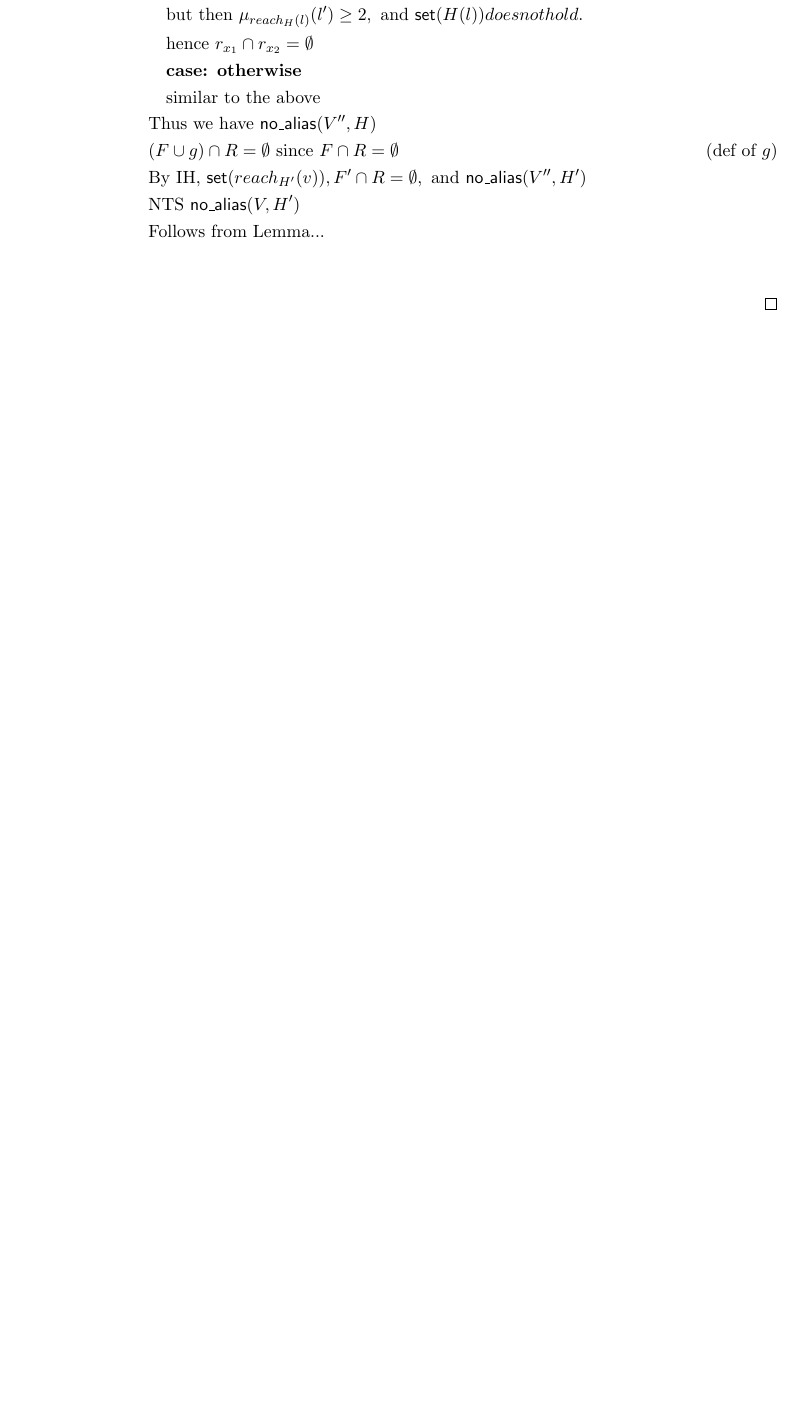
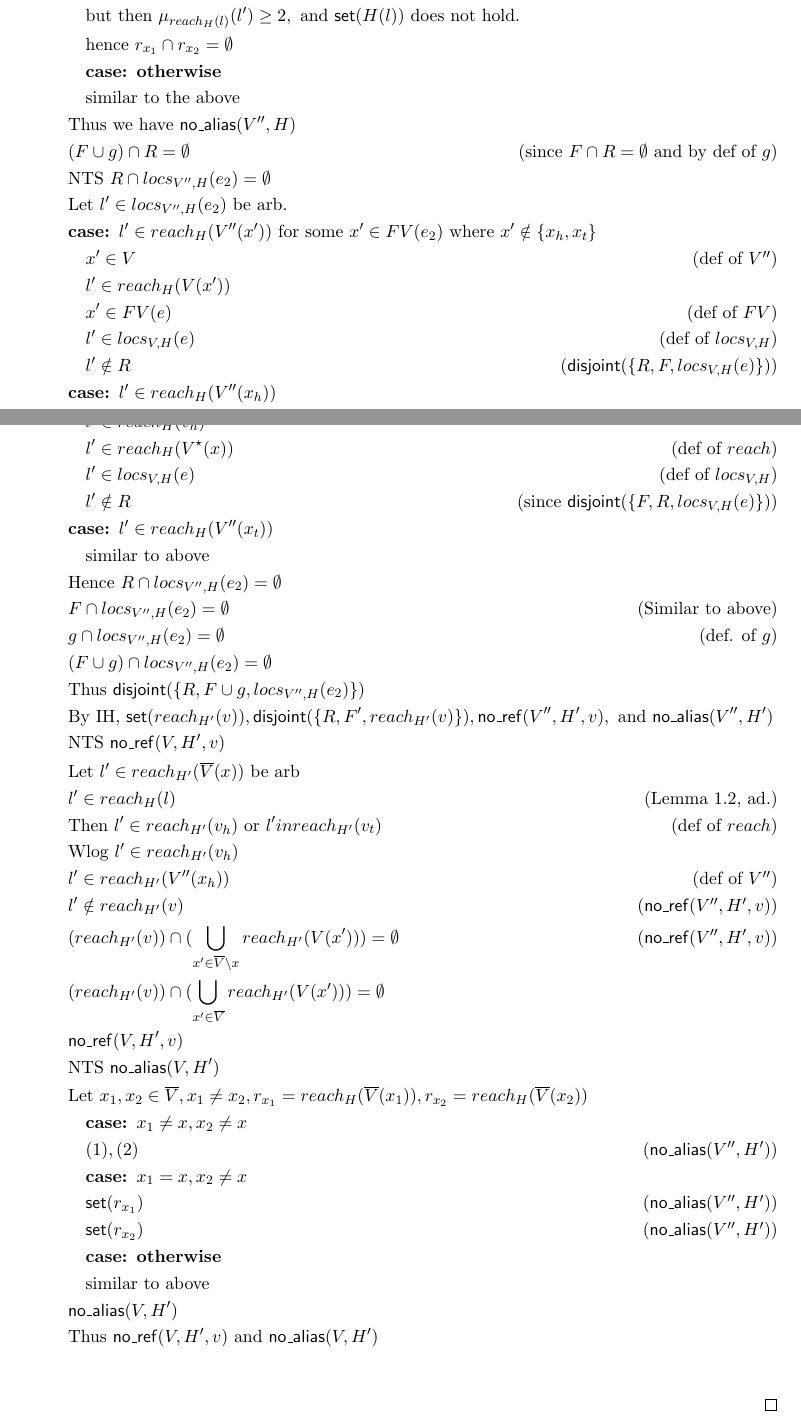
Before and after one commit to kaonn/0, a LaTeX document (tex/rules4.tex): part of page 8 of 13 before the commit and two parts of pages 9 and 10 of 15 after it, the two joined at a grey line, cut so that both start at the same text, the shorter picture padded with empty space. The pictures show the PDF file tex/rules4.pdf that the author committed with the source.

Commit message:
update notation; match and let case for lemma 1.3

```diff
--- a/tex/rules4.tex
+++ b/tex/rules4.tex
@@ -504,3 +464,7 @@ Nested induction on the evaluation judgement and the typing judgement.\\
   \begin{align*}
   &V,H,R,F \; \vdash \irl{let}(e_1; x : \tau.e_2) \Downarrow v_2,H_2,F_2 \tag{case}\\
   &V,H,R',F \vdash e_1 \Downarrow v_1,H_1,F_1 \tag{ad.}\\
+  &\Sigma; \Gamma_1,\Gamma_2 \vdash \irl{let}(e_1; x : \tau.e_2) : B \tag{case}\\
+  &\Sigma; \Gamma_1 \vdash e_1 : A \tag{ad.}\\
+  &\Sigma; \Gamma_2, x : A \vdash e_2 : B \tag{ad.}\\
+  &\text{Suppose } \na{V,H}, \dist{\{R,F,locs_{V,H}(e)\}}, \text{ and } H \vDash V : \Gamma\\
@@ -512,29 +471,48 @@ Nested induction on the evaluation judgement and the typing judgement.\\
   &H \vDash V : \Gamma_1 \tag{def of W.D.E}\\
-  &F \cap R' = \emptyset \text{ since } F \cap locs_{V,H}(e) = \emptyset\\
+  &F \cap R' = \emptyset \tag{$F \cap locs_{V,H}(e) = \emptyset$ and $locs_{V,H}(e_1) \subseteq locs_{V,H}(e)$}\\
   &R' \cap locs_{V,H}(e_1) = \emptyset \tag{$\na{V,H}$}\\
-  &(F \cup R') \cap locs_{V,H}(e_1) = \emptyset \tag{Sp.}\\
-  &\text{By IH, } \ms{set}(reach_{H_1}(v_1)), R' \cap reach_{H_1}(v_1) = \emptyset, F_1 \cap R' = \emptyset, \text{ and } \na{V,H_1}\\
-  &
+  &F \cap locs_{V,H}(e_1) = \emptyset \tag{Sp.}\\
+  &\text{Thus we have } \dist{R',F,locs_{V,H}(e_1)}\\
+  &\text{By IH, } \ms{set}(reach_{H_1}(v_1)), \dist{\{R',F_1,reach_{H_1}(v_1)\}}, \nr{V,H,v},\text{ and } \na{V,H_1}\\
+  &(F_1 \cup g) \cap R = \emptyset \tag{ since  $F_1 \cap R' = \emptyset$ together with def. of $g$ and $R'$ }\\
+  &\text{NTS } R \cap locs_{V',H_1}(e_2) = \emptyset\\
+  &\text{Let } l \in locs_{V',H_1}(e_2) \text{ be arb.}\\
+  &\textbf{case: } l \in reach_{H_1}(V'(x')) \text{ for some $x' \in FV(e_2)$ where } x' \ne x\\
+  &\quad x' \in V \tag{def of $V'$}\\
+  &\quad l \in reach_{H}(V(x')) \tag{Lemma 1.2}\\
+  &\quad x' \in FV(e) \tag{def of $FV$}\\
+  &\quad l \in locs_{V,H}(e) \tag{def of $locs_{V,H}$}\\
+  &\quad l \notin R \tag{$\dist{\{R,F,locs_{V,H}(e)\}}$}\\
+  &\textbf{case : } l \in reach_{H_1}(V'(x))\\
+  &\quad l \in reach_{H_1}(v_1) \tag{def of $V'$}\\
+  &\quad l \notin R' \tag{$\dist{\{R',F_1,reach_{H_1}(v_1)\}}$}\\
+  &\quad l \notin R \tag{since  $R \subseteq R'$}\\
+  &\text{Thus }  R \cap locs_{V',H_1}(e_2) = \emptyset\\
+  &(F_1 \cup  g) \cap R = \emptyset \tag{ by def of  $g$ and  $\dist{\{R',F_1,reach_{H_1}(v_1)\}}$}\\
+  &H \vDash V : \Gamma_2 \tag{def of W.D.E}\\
+  &V',H_1,R, F_1 \cup g \vdash e_2 \Downarrow v_2,H_2,F_2 \tag{ad.}\\
+  &\text{By IH, } \ms{set}(reach_{H_2}(v_2)), \dist{\{R,F_2,reach_{H_2}(v_2)\}}, \nr{V',H_2,v_2},\text{ and } \na{V',H_2}\\
+  &\nr{V,H_2,v_2} \text{ and } \na{V,H_2} \tag{$\overline V \subseteq \overline V'$}\\
   \end{align*}
   \item [Case 13: E:MatCons]
   \begin{align*}
   &V(x) = (l,\irl{alive}) \tag{ad.}\\
   &H(l) = \pairexcst{v_h}{v_t} \tag{ad.}\\
-  &\Gamma = \Gamma', x : L^p(A) \tag{ad.}\\
-  &\Sigma; \Gamma', x_h : A, x_t : L^p(A) \sststile{q'}{q + p + 1} e_2 : B \tag{ad.}\\
+  &\Gamma = \Gamma', x : L(A) \tag{ad.}\\
+  &\Sigma; \Gamma', x_h : A, x_t : L(A) \vdash e_2 : B \tag{ad.}\\
   &V'',H,R,F \cup g \; \vdash e_2 \Downarrow v_2, H_2, F' \tag{ad.} \\
-  &\text{Suppose }  \na{V,H}, F \cap R = \emptyset, \text{ and } H \vDash V : \Gamma\\
-  &H \vDash V(x) : L^p(A) \tag{def of W.D.E}\\
-  &H''\vDash v_h : A,\; H'' \vDash v_t : L^p(A) \tag{ad.}\\
-  &H\vDash v_h : A,\; H \vDash v_t : L^p(A) \tag{???}\\
-  &H \vDash V'' : \Gamma', x_h : A, x_t : L^p(A) \tag{def of W.D.E}\\
+  &\text{Suppose } H \vDash V : \Gamma, \na{V,H}, \text{ and },\dist{\{F,R,locs_{V,H}(e)\}}\\
+  &H \vDash V(x) : L(A) \tag{def of W.D.E}\\
+  &H''\vDash v_h : A,\; H'' \vDash v_t : L(A) \tag{ad.}\\
+  &H\vDash v_h : A,\; H \vDash v_t : L(A) \tag{???}\\
+  &H \vDash V'' : \Gamma', x_h : A, x_t : L(A) \tag{def of W.D.E}\\
   &\text{NTS } \na{V'',H}\\
   &\text{Let } x_1, x_2 \in \overline V'', x_1 \ne x_2, r_{x_1} = reach_H(\overline V''(x_1)), r_{x_2} = reach_H(\overline V''(x_2))\\
   &\quad \textbf{case: } x_1 \notin \{x_h,x_t\}, x_2 \notin \{x_h,x_t\}\\
   &\quad (1), (2) \text{ from } \na{V,H}\\
   &\quad \textbf{case: } x_1 = x_h, x_2 \notin \{x_h,x_t\}\\
-  &\quad \ms{set}(r_{x_1}) \text{ since } \ms{set}(H(l)) \text{ from } \na{V,H}\\
-  &\quad \ms{set}(r_{x_2}) \text{since } \na{V,H}\\
+  &\quad \ms{set}(r_{x_1}) \tag{ since $\ms{set}(H(l))$ from  $\na{V,H}$}\\
+  &\quad \ms{set}(r_{x_2}) \tag{since  $\na{V,H}$}\\
   &\quad \text{AFSOC, suppose } l' \in r_{x_1} \cap r_{x_2}\\
   &\quad \text{but } reach_H(\overline V(x)) \cap r_{x_2} = \emptyset, \text{ contradiction} \tag{def of $reach$}\\
   &\quad \text{hence } r_{x_1} \cap r_{x_2} = \emptyset\\
@@ -542,15 +520,54 @@ Nested induction on the evaluation judgement and the typing judgement.\\
   &\quad \ms{set}(r_{x_1}) \text{ since } \ms{set}(H(l)) \text{ from } \na{V,H}\\
   &\quad \ms{set}(r_{x_2}) \text{ since } \ms{set}(H(l)) \text{ from } \na{V,H}\\
   &\quad \text{AFSOC, suppose } l' \in r_{x_1} \cap r_{x_2}\\
-  &\quad \text{but then } \mu_{reach_H(l)}(l') \ge 2, \text{ and } \ms{set}(H(l)) does not hold.\\
+  &\quad \text{but then } \mu_{reach_H(l)}(l') \ge 2, \text{ and } \ms{set}(H(l)) \text{ does not hold}.\\
   &\quad \text{hence } r_{x_1} \cap r_{x_2} = \emptyset\\
   &\quad \textbf{case: otherwise} \\
   &\quad \text{similar to the above}\\
   &\text{Thus we have } \na{V'',H}\\
-  &(F \cup g) \cap R = \emptyset \text{ since } F \cap R = \emptyset \tag{def of $g$}\\
-  &\text{By IH, } \ms{set}(reach_{H'}(v)), F' \cap R = \emptyset, \text{ and } \na{V'',H'}\\
+  &(F \cup g) \cap R = \emptyset \tag{ since $F \cap R = \emptyset$ and by def of $g$}\\
+  &\text{NTS } R \cap locs_{V'',H}(e_2) = \emptyset\\
+  &\text{Let } l' \in locs_{V'',H}(e_2) \text{ be arb.}\\
+  &\textbf{case: }  l' \in reach_{H}(V''(x')) \text{ for some $x' \in FV(e_2)$ where } x' \notin \{x_h,x_t\}\\
+  &\quad x' \in V \tag{def of $V''$}\\
+  &\quad l' \in reach_{H}(V(x'))\\
+  &\quad x' \in FV(e) \tag{def of $FV$}\\
+  &\quad l' \in locs_{V,H}(e) \tag{def of $locs_{V,H}$}\\
+  &\quad l' \notin R \tag{$\dist{\{R,F,locs_{V,H}(e)\}}$}\\
+  &\textbf{case: }  l' \in reach_{H}(V''(x_h)) \\
+  &\quad l' \in reach_{H}(v_h)\\
+  &\quad l' \in reach_{H}(V^{\star}(x)) \tag{def of $reach$}\\
+  &\quad l' \in locs_{V,H}(e) \tag{def of $locs_{V,H}$}\\
+  &\quad l' \notin R \tag{since $\dist{\{F,R,locs_{V,H}(e)\}}$}\\
+  &\textbf{case: }  l' \in reach_{H}(V''(x_t)) \\
+  &\quad \text{similar to above}\\
+  &\text{Hence } R \cap locs_{V'',H}(e_2) = \emptyset\\
+  &F \cap locs_{V'',H}(e_2) = \emptyset \tag{Similar to above}\\
+  &g \cap locs_{V'',H}(e_2) = \emptyset \tag{def. of $g$}\\
+  &(F \cup g) \cap locs_{V'',H}(e_2) = \emptyset\\
+  &\text{Thus } \dist{\{R,F \cup g,locs_{V'',H}(e_2)\}}\\
+  &\text{By IH, } \ms{set}(reach_{H'}(v)), \dist{\{R,F',reach_{H'}(v)\}}, \nr{V'',H',v}, \text{ and } \na{V'',H'}\\
+  &\text{NTS } \nr{V,H',v}\\
+  &\text{Let } l' \in reach_{H'}(\overline V(x)) \text{ be arb }\\
+  &l' \in reach_H(l) \tag{Lemma 1.2, ad.}\\
+  &\text{Then } l' \in reach_{H'}(v_h) \text{ or } l' in reach_{H'}(v_t) \tag{def of $reach$}\\
+  &\text{Wlog } l' \in reach_{H'}(v_h)\\
+  &l' \in reach_{H'}(V''(x_h)) \tag{def of $V''$}\\
+  &l' \notin reach_{H'}(v) \tag{$\nr{V'',H',v}$}\\
+  &(reach_{H'}(v)) \cap (\bigcup_{x' \in \overline V \setminus x} reach_{H'}(V(x'))) = \emptyset \tag{$\nr{V'',H',v}$}\\
+  &(reach_{H'}(v)) \cap (\bigcup_{x' \in \overline V} reach_{H'}(V(x'))) = \emptyset\\
+  &\nr{V,H',v}\\
   &\text{NTS } \na{V,H'}\\
-  &\text{Follows from Lemma... }\\
+  &\text{Let } x_1, x_2 \in \overline V, x_1 \ne x_2, r_{x_1} = reach_H(\overline V(x_1)), r_{x_2} = reach_H(\overline V(x_2))\\
+  &\quad \textbf{case: } x_1 \ne x, x_2 \ne x\\
+  &\quad (1), (2) \tag{$\na{V'',H'}$}\\
+  &\quad \textbf{case: } x_1 = x, x_2 \ne x\\
+  &\quad \ms{set}(r_{x_1}) \tag{$\na{V'',H'}$}\\
+  &\quad \ms{set}(r_{x_2}) \tag{$\na{V'',H'}$}\\
+  &\quad \textbf{case: otherwise}\\
+  &\quad \text{similar to above}\\
+  &\na{V,H'}\\
+  &\text{Thus } \nr{V,H',v} \text{ and } \na{V,H'}\\
   \end{align*}
   \end{description}
 \end{proof}
```
Also changed, not shown: tex/rules4.pdf, tex/rules4.tex (149 more changed lines).
